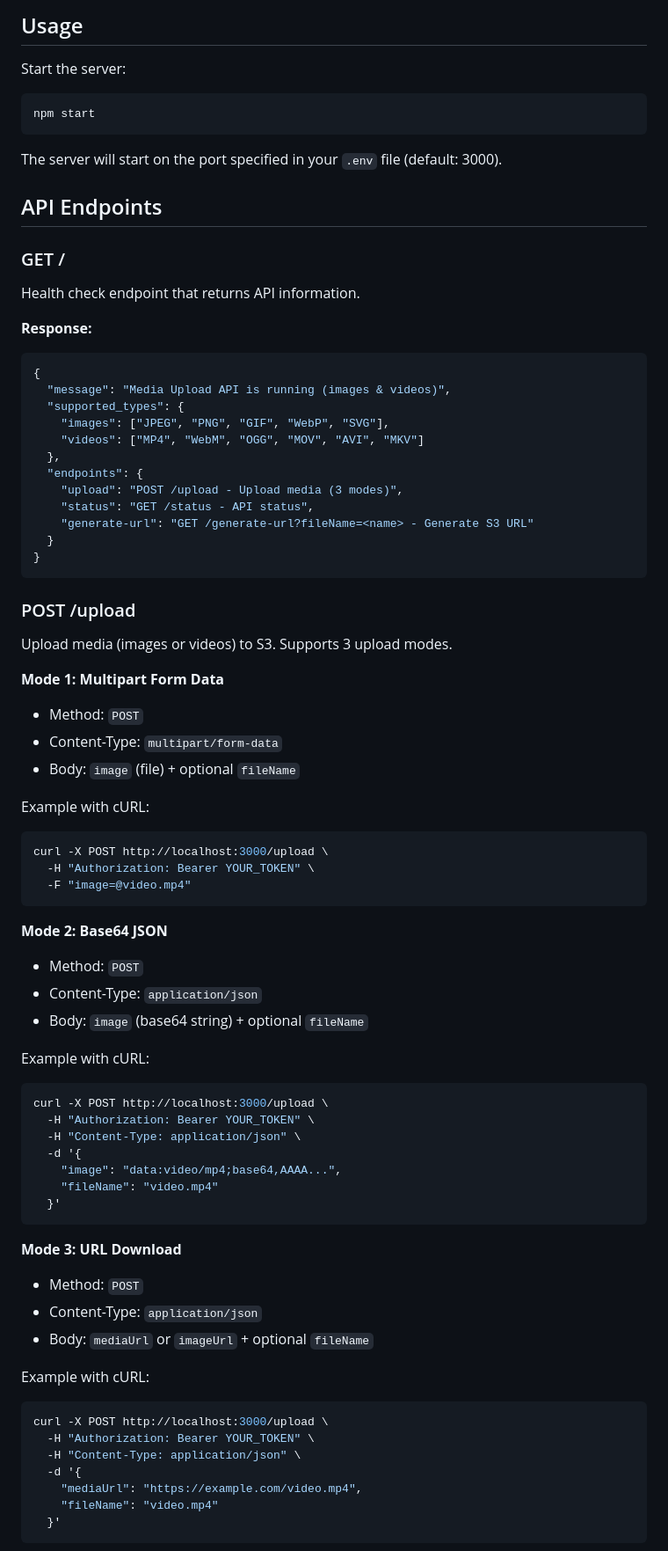
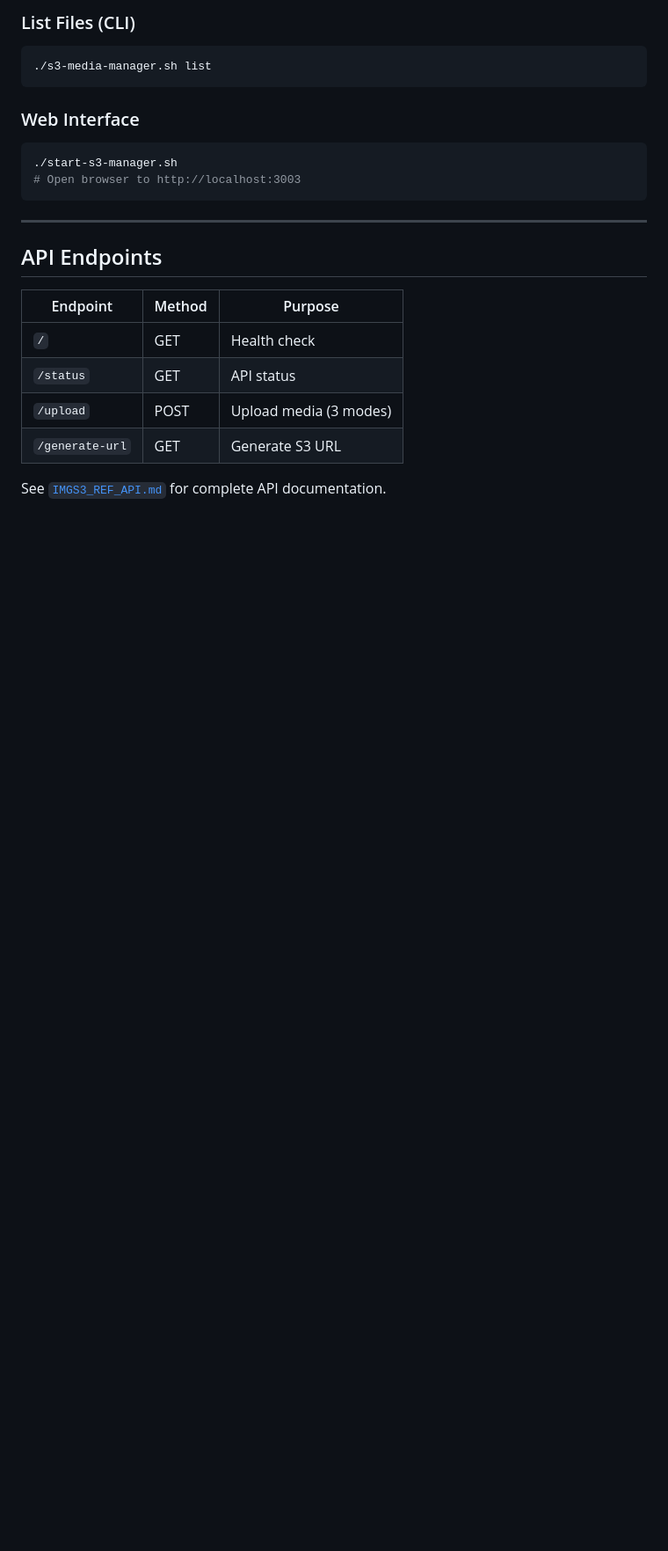
Before and after one commit to hmzoo/imgs3, a Markdown page: README.md, the part around one of its changes. Shown at 88% size. Drawn GitHub-style; blank space fills up the shorter version.

````diff
--- a/README.md
+++ b/README.md
@@ -52,79 +116,28 @@ REQUIRE_AUTH=true
 ```
 
-## Usage
+### List Files (CLI)
 
-Start the server:
 ```bash
-npm start
+./s3-media-manager.sh list
 ```
 
-The server will start on the port specified in your `.env` file (default: 3000).
+### Web Interface
+
+```bash
+./start-s3-manager.sh
+# Open browser to http://localhost:3003
+```
+
+---
 
 ## API Endpoints
 
-### GET /
-Health check endpoint that returns API information.
+| Endpoint | Method | Purpose |
+|----------|--------|---------|
+| `/` | GET | Health check |
+| `/status` | GET | API status |
+| `/upload` | POST | Upload media (3 modes) |
+| `/generate-url` | GET | Generate S3 URL |
 
-**Response:**
-```json
-{
-  "message": "Media Upload API is running (images & videos)",
-  "supported_types": {
-    "images": ["JPEG", "PNG", "GIF", "WebP", "SVG"],
-    "videos": ["MP4", "WebM", "OGG", "MOV", "AVI", "MKV"]
-  },
-  "endpoints": {
-    "upload": "POST /upload - Upload media (3 modes)",
-    "status": "GET /status - API status",
-    "generate-url": "GET /generate-url?fileName=<name> - Generate S3 URL"
-  }
-}
-```
+See [`IMGS3_REF_API.md`](IMGS3_REF_API.md) for complete API documentation.
 
-### POST /upload
-Upload media (images or videos) to S3. Supports 3 upload modes.
-
-**Mode 1: Multipart Form Data**
-- Method: `POST`
-- Content-Type: `multipart/form-data`
-- Body: `image` (file) + optional `fileName`
-
-Example with cURL:
-```bash
-curl -X POST http://localhost:3000/upload \
-  -H "Authorization: Bearer YOUR_TOKEN" \
-  -F "image=@video.mp4"
-```
-
-**Mode 2: Base64 JSON**
-- Method: `POST`
-- Content-Type: `application/json`
-- Body: `image` (base64 string) + optional `fileName`
-
-Example with cURL:
-```bash
-curl -X POST http://localhost:3000/upload \
-  -H "Authorization: Bearer YOUR_TOKEN" \
-  -H "Content-Type: application/json" \
-  -d '{
-    "image": "data:video/mp4;base64,AAAA...",
-    "fileName": "video.mp4"
-  }'
-```
-
-**Mode 3: URL Download**
-- Method: `POST`
-- Content-Type: `application/json`
-- Body: `mediaUrl` or `imageUrl` + optional `fileName`
-
-Example with cURL:
-```bash
-curl -X POST http://localhost:3000/upload \
-  -H "Authorization: Bearer YOUR_TOKEN" \
-  -H "Content-Type: application/json" \
-  -d '{
-    "mediaUrl": "https://example.com/video.mp4",
-    "fileName": "video.mp4"
-  }'
-```
-
````
Also changed, not shown: other parts of README.md (+108 -153 lines), TOOLKIT_GUIDE.md (added, +364 -0 lines).
